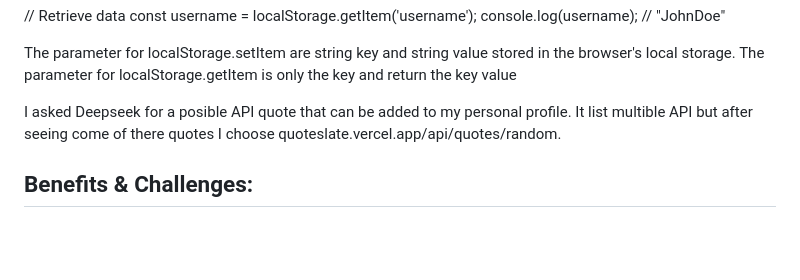
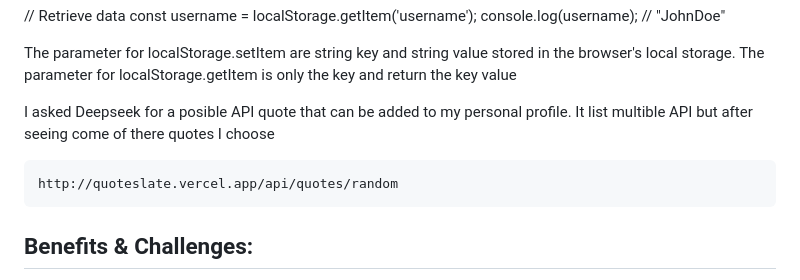
Before and after one commit to FatimahTawfiq/202272340-FatimahAlTawfiq-assignment3, a Markdown page: doc/ai-usage-report.md, the part around one of its changes. Rendered like a GitHub page; blank space fills up the shorter version.

Commit message:
modify the API link in AI teport to be clickable

````diff
--- a/doc/ai-usage-report.md
+++ b/doc/ai-usage-report.md
@@ -57,7 +58,10 @@ console.log(username); // "JohnDoe"
 The parameter for localStorage.setItem are string key and string value stored in the browser's local storage.
 The parameter for localStorage.getItem is only the key and return the key value
 
-I asked Deepseek for a posible API quote that can be added to my personal profile. It list multible API but after seeing come of there quotes I choose quoteslate.vercel.app/api/quotes/random.
+I asked Deepseek for a posible API quote that can be added to my personal profile. It list multible API but after seeing come of there quotes I choose
+```
+http://quoteslate.vercel.app/api/quotes/random
+```
 
 ## Benefits & Challenges:
 
````
Also changed, not shown: other parts of doc/ai-usage-report.md (+1 -0 lines).
